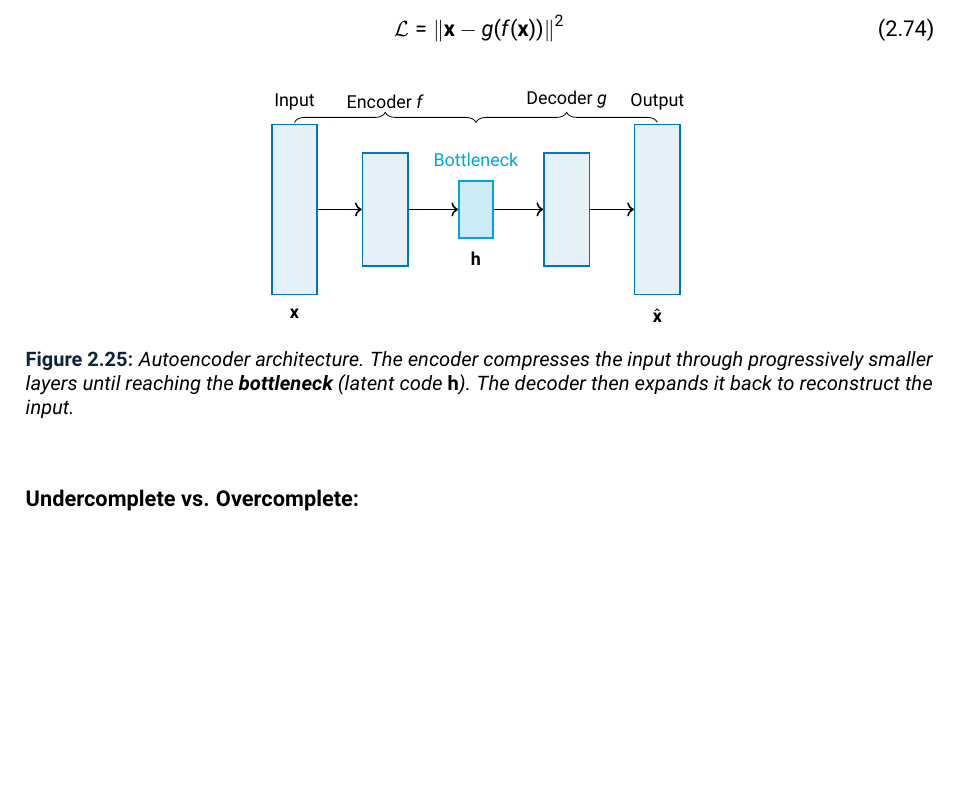
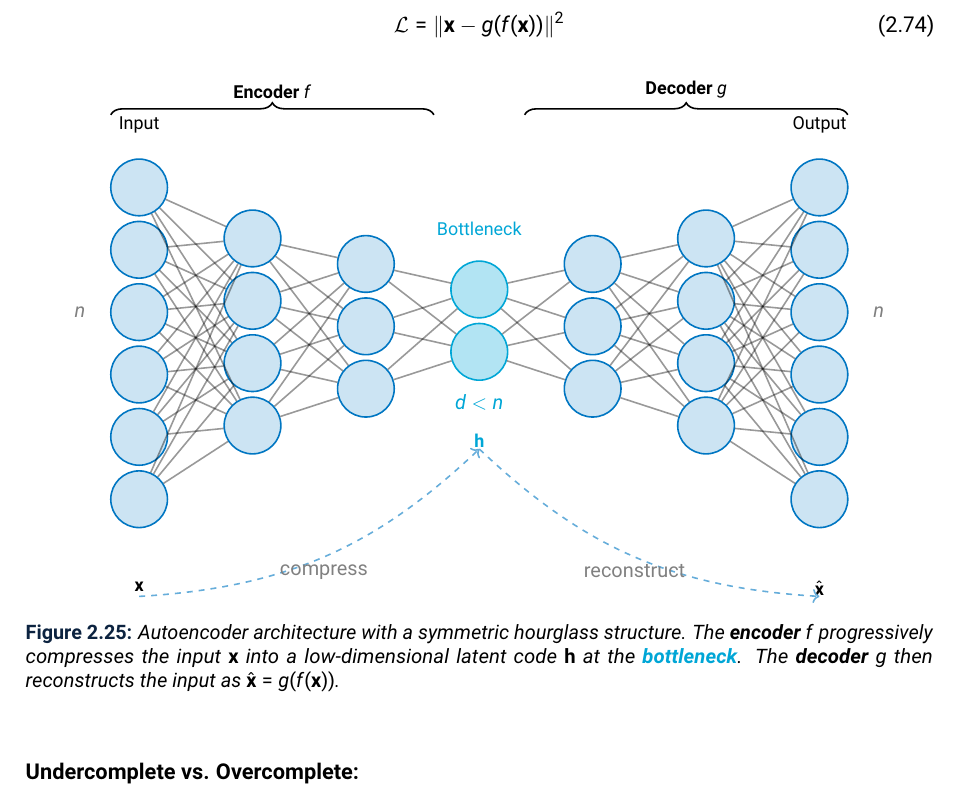
Before and after one commit to alevu3344/ML_Notes, a LaTeX thesis (main.tex): part of page 93 of 100, cut so that both start at the same text, the shorter picture padded with empty space. Compiled offline with pdfLaTeX.

Commit message:
better autoencoder tik

```diff
--- a/main.tex
+++ b/main.tex
@@ -3644,46 +3644,135 @@ The training objective is to minimize reconstruction error:
 \begin{figure}[H]
 \centering
 \begin{tikzpicture}[
-    scale=0.8,
-    layer/.style={rectangle, draw=tudelftblue, fill=tudelftblue!10, thick, minimum width=0.8cm, font=\footnotesize},
-    latent/.style={rectangle, draw=tudelftcyan, fill=tudelftcyan!20, thick, minimum width=0.6cm, font=\footnotesize},
-    arrow/.style={->, thick}
+    neuron/.style={circle, draw=#1, fill=#1!20, thick, minimum size=10mm, inner sep=0pt},
+    neuron/.default=tudelftblue,
+    latent neuron/.style={circle, draw=tudelftcyan, fill=tudelftcyan!30, thick, minimum size=10mm, inner sep=0pt},
+    connection/.style={-, thick, opacity=0.4},
+    arrow/.style={->, thick, tudelftblue},
+    brace/.style={decorate, decoration={brace, amplitude=6pt, raise=8pt}, thick}
 ]
-    % Input
-    \node[layer, minimum height=3cm] (input) at (0, 0) {};
-    \node[below=0.1cm of input, font=\footnotesize] {$\mathbf{x}$};
-    \node[above=0.1cm of input, font=\footnotesize] {Input};
-
-    % Encoder hidden
-    \node[layer, minimum height=2cm] (enc1) at (2, 0) {};
-
-    % Latent (bottleneck)
-    \node[latent, minimum height=1cm] (latent) at (4, 0) {};
-    \node[below=0.1cm of latent, font=\footnotesize] {$\mathbf{h}$};
-    \node[above=0.1cm of latent, font=\footnotesize, text=tudelftcyan] {Bottleneck};
-
-    % Decoder hidden
-    \node[layer, minimum height=2cm] (dec1) at (6, 0) {};
-
-    % Output
-    \node[layer, minimum height=3cm] (output) at (8, 0) {};
-    \node[below=0.1cm of output, font=\footnotesize] {$\hat{\mathbf{x}}$};
-    \node[above=0.1cm of output, font=\footnotesize] {Output};
-
-    % Arrows
-    \draw[arrow] (input) -- (enc1);
-    \draw[arrow] (enc1) -- (latent);
-    \draw[arrow] (latent) -- (dec1);
-    \draw[arrow] (dec1) -- (output);
-
-    % Labels
-    \draw[decorate, decoration={brace, amplitude=5pt, raise=5pt}] (0, 1.7) -- (4, 1.7) node[midway, above=8pt, font=\footnotesize] {Encoder $f$};
-    \draw[decorate, decoration={brace, amplitude=5pt, raise=5pt}] (4, 1.7) -- (8, 1.7) node[midway, above=8pt, font=\footnotesize] {Decoder $g$};
+
+    % Layer x-positions
+    \def\inputX{0}
+    \def\encOneX{2}
+    \def\encTwoX{4}
+    \def\latentX{6}
+    \def\decOneX{8}
+    \def\decTwoX{10}
+    \def\outputX{12}
+
+    % Input layer (6 neurons)
+    \foreach \i in {1,...,6} {
+        \node[neuron] (in\i) at (\inputX, 2.5-\i*1.1) {};
+    }
+
+    % Encoder layer 1 (4 neurons)
+    \foreach \i in {1,...,4} {
+        \node[neuron] (e1\i) at (\encOneX, 1.6-\i*1.1) {};
+    }
+
+    % Encoder layer 2 (3 neurons)
+    \foreach \i in {1,...,3} {
+        \node[neuron] (e2\i) at (\encTwoX, 1.15-\i*1.1) {};
+    }
+
+    % Latent layer (2 neurons) - bottleneck
+    \foreach \i in {1,...,2} {
+        \node[latent neuron] (z\i) at (\latentX, 0.7-\i*1.1) {};
+    }
+
+    % Decoder layer 1 (3 neurons)
+    \foreach \i in {1,...,3} {
+        \node[neuron] (d1\i) at (\decOneX, 1.15-\i*1.1) {};
+    }
+
+    % Decoder layer 2 (4 neurons)
+    \foreach \i in {1,...,4} {
+        \node[neuron] (d2\i) at (\decTwoX, 1.6-\i*1.1) {};
+    }
+
+    % Output layer (6 neurons)
+    \foreach \i in {1,...,6} {
+        \node[neuron] (out\i) at (\outputX, 2.5-\i*1.1) {};
+    }
+
+    % Connections: Input -> Encoder 1
+    \foreach \i in {1,...,6} {
+        \foreach \j in {1,...,4} {
+            \draw[connection] (in\i) -- (e1\j);
+        }
+    }
+
+    % Connections: Encoder 1 -> Encoder 2
+    \foreach \i in {1,...,4} {
+        \foreach \j in {1,...,3} {
+            \draw[connection] (e1\i) -- (e2\j);
+        }
+    }
+
+    % Connections: Encoder 2 -> Latent
+    \foreach \i in {1,...,3} {
+        \foreach \j in {1,...,2} {
+            \draw[connection] (e2\i) -- (z\j);
+        }
+    }
+
+    % Connections: Latent -> Decoder 1
+    \foreach \i in {1,...,2} {
+        \foreach \j in {1,...,3} {
+            \draw[connection] (z\i) -- (d1\j);
+        }
+    }
+
+    % Connections: Decoder 1 -> Decoder 2
+    \foreach \i in {1,...,3} {
+        \foreach \j in {1,...,4} {
+            \draw[connection] (d1\i) -- (d2\j);
+        }
+    }
+
+    % Connections: Decoder 2 -> Output
+    \foreach \i in {1,...,4} {
+        \foreach \j in {1,...,6} {
+            \draw[connection] (d2\i) -- (out\j);
+        }
+    }
+
+    % Layer labels
+    \node[below=0.8cm of in6, font=\footnotesize\bfseries] {$\mathbf{x}$};
+    \node[below=0.8cm of z2, font=\footnotesize\bfseries, text=tudelftcyan] {$\mathbf{h}$};
+    \node[below=0.8cm of out6, font=\footnotesize\bfseries] {$\hat{\mathbf{x}}$};
+
+    % Top labels
+    \node[above=0.3cm of in1, font=\footnotesize] {Input};
+    \node[above=0.3cm of z1, font=\footnotesize, text=tudelftcyan] {Bottleneck};
+    \node[above=0.3cm of out1, font=\footnotesize] {Output};
+
+    % Braces for encoder/decoder
+    \draw[brace] (\inputX-0.5, 2.4) -- (\latentX-0.8, 2.4)
+        node[midway, above=12pt, font=\footnotesize\bfseries] {Encoder $f$};
+    \draw[brace] (\latentX+0.8, 2.4) -- (\outputX+0.5, 2.4)
+        node[midway, above=12pt, font=\footnotesize\bfseries] {Decoder $g$};
+
+    % Dimension annotations
+    \node[left=0.3cm of in3, font=\small, text=gray] {$n$};
+    \node[below=0.1cm of z2, font=\small, text=tudelftcyan] {$d < n$};
+    \node[right=0.3cm of out3, font=\small, text=gray] {$n$};
+
+    % Curved arrows showing compression/expansion
+    \draw[->, thick, tudelftblue!60, dashed]
+        ([yshift=-1.2cm]in6.south) to[bend right=20]
+        node[midway, below, font=\small, text=gray] {compress}
+        ([yshift=-1.2cm]z2.south);
+    \draw[->, thick, tudelftblue!60, dashed]
+        ([yshift=-1.2cm]z2.south) to[bend right=20]
+        node[midway, below, font=\small, text=gray] {reconstruct}
+        ([yshift=-1.2cm]out6.south);
+
 \end{tikzpicture}
-\caption{Autoencoder architecture. The encoder compresses the input through progressively smaller layers until reaching the \textbf{bottleneck} (latent code $\mathbf{h}$). The decoder then expands it back to reconstruct the input.}
+\caption{Autoencoder architecture with a symmetric hourglass structure. The \textbf{encoder} $f$ progressively compresses the input $\mathbf{x}$ into a low-dimensional latent code $\mathbf{h}$ at the \textcolor{tudelftcyan}{\textbf{bottleneck}}. The \textbf{decoder} $g$ then reconstructs the input as $\hat{\mathbf{x}} = g(f(\mathbf{x}))$.}
 \label{fig:autoencoder}
 \end{figure}
-
 \paragraph{Undercomplete vs. Overcomplete:}
 \begin{itemize}
 	\item \textbf{Undercomplete} ($\dim(\mathbf{h}) < \dim(\mathbf{x})$): The bottleneck forces compression. The network must learn the most important features to reconstruct $\mathbf{x}$ from $\mathbf{h}$. Similar to PCA but with non-linear mappings.
```
